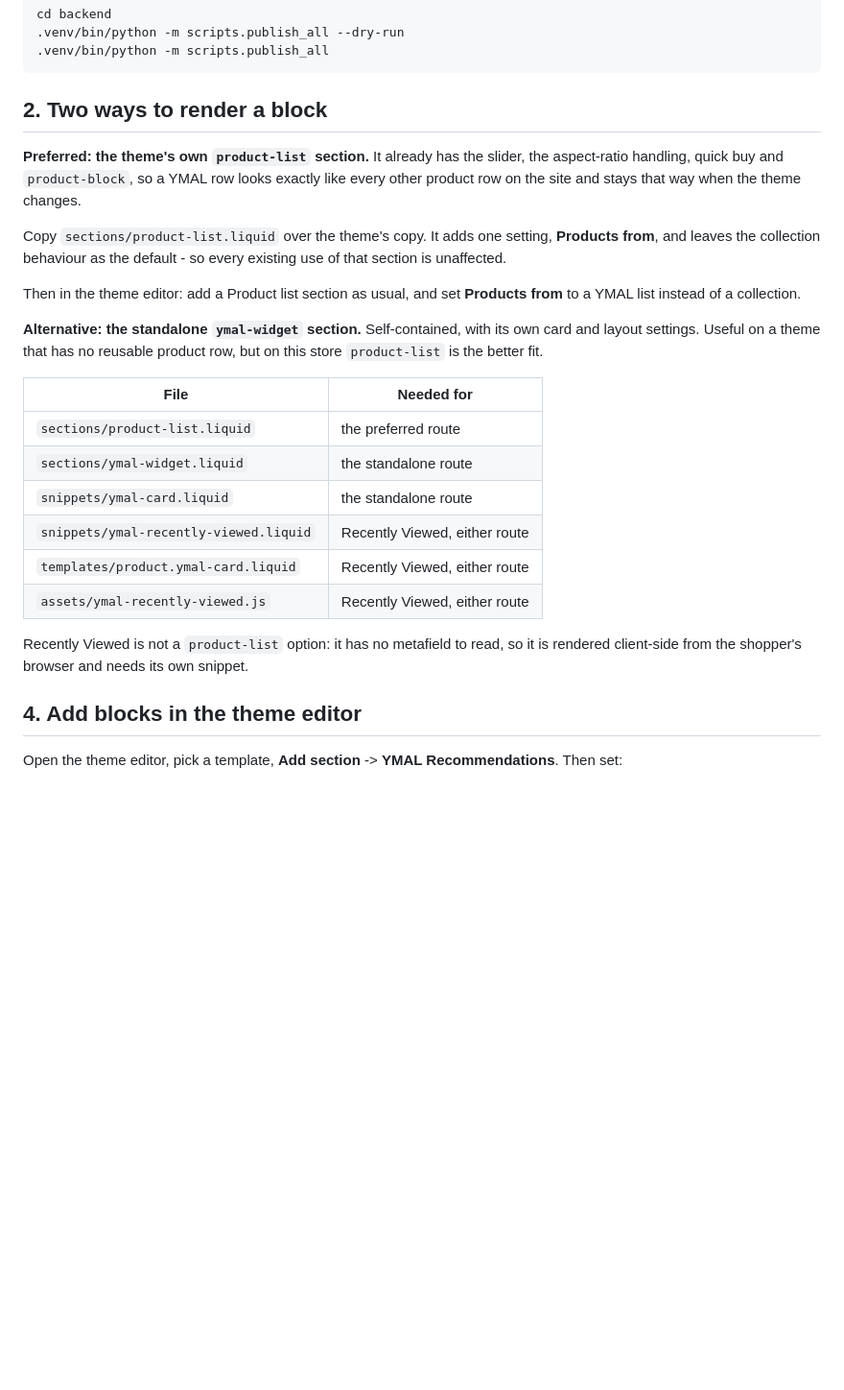
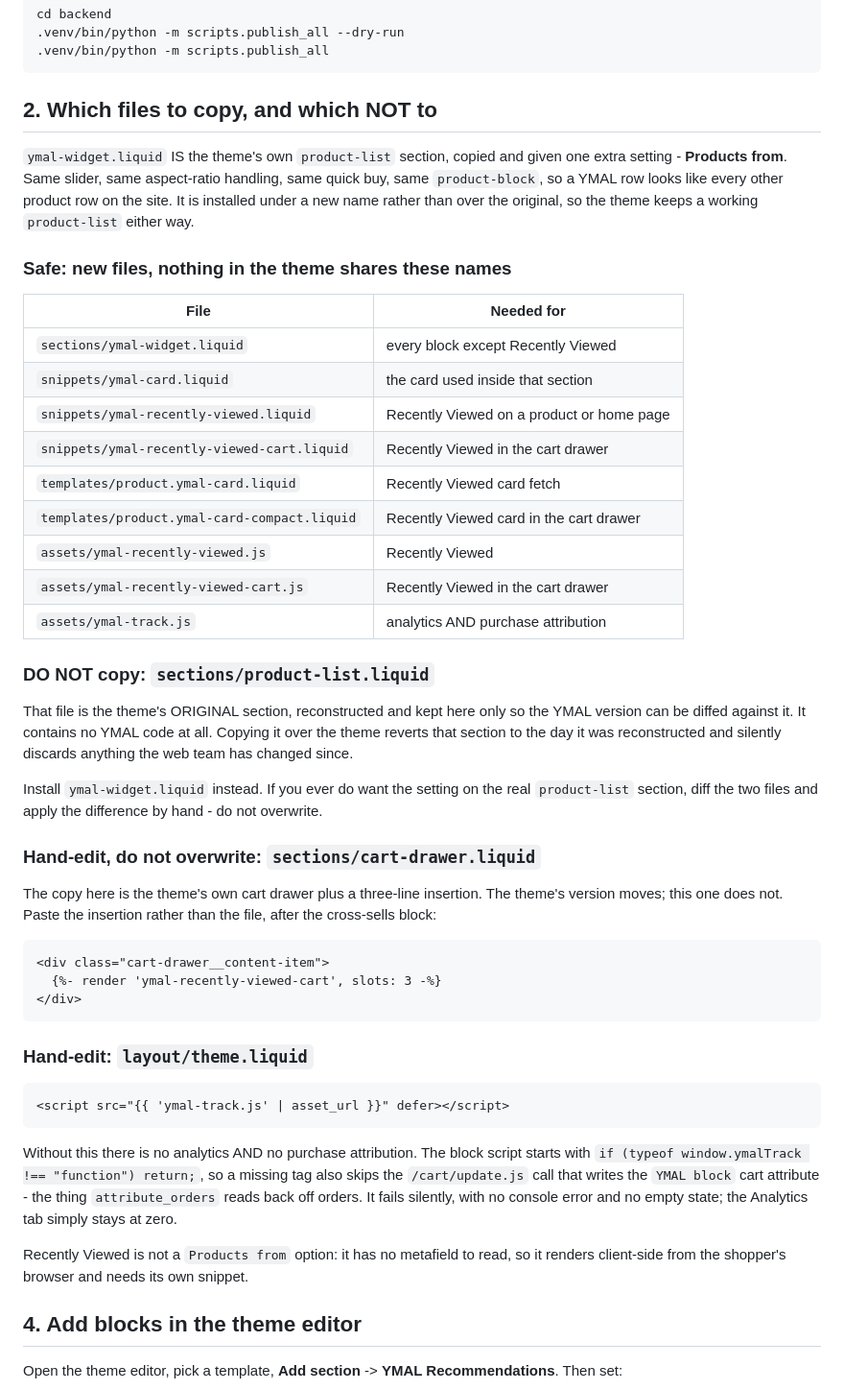
Before and after one commit to Wooden-Ships-Knits/ymal-project, a Markdown page: frontend/storefront/install.md, the part around the change. Shown at 96% size. Rendered like a GitHub page; blank space fills up the shorter version.

Commit message:
docs: stop install.md telling the theme to overwrite product-list
Section 2 said to copy `sections/product-list.liquid` over the theme's copy to
gain the "Products from" setting. That was true when the setting lived in that
file. It has not been true since the YMAL version was split out into
`ymal-widget.liquid`: the file now in the repo is the reconstructed ORIGINAL,
with zero YMAL code in it.

Following the old instruction would have reverted a live section to the day it
was reconstructed and discarded anything the web team changed since - and it
would have looked like it worked, because the section still renders.

The section now lists the nine files that are safe to copy because nothing in
the theme shares their names, and names the three that are not: product-list
(never copy), cart-drawer (paste the three lines), and theme.liquid (add the
track script).

Also spells out what the missing track script costs. It is not just analytics:
the block script returns early without `window.ymalTrack`, which skips the
/cart/update.js call that writes the `YMAL block` cart attribute, so purchase
attribution dies with it. Silently.

Co-Authored-By: Claude Opus 5 (1M context) <noreply@anthropic.com>

````diff
--- a/frontend/storefront/install.md
+++ b/frontend/storefront/install.md
@@ -22,35 +22,66 @@ cd backend
 .venv/bin/python -m scripts.publish_all
 ```
 
-## 2. Two ways to render a block
+## 2. Which files to copy, and which NOT to
 
-**Preferred: the theme's own `product-list` section.** It already has the
-slider, the aspect-ratio handling, quick buy and `product-block`, so a YMAL row
-looks exactly like every other product row on the site and stays that way when
-the theme changes.
+`ymal-widget.liquid` IS the theme's own `product-list` section, copied and
+given one extra setting - **Products from**. Same slider, same aspect-ratio
+handling, same quick buy, same `product-block`, so a YMAL row looks like every
+other product row on the site. It is installed under a new name rather than
+over the original, so the theme keeps a working `product-list` either way.
 
-Copy `sections/product-list.liquid` over the theme's copy. It adds one setting,
-**Products from**, and leaves the collection behaviour as the default - so
-every existing use of that section is unaffected.
-
-Then in the theme editor: add a Product list section as usual, and set
-**Products from** to a YMAL list instead of a collection.
-
-**Alternative: the standalone `ymal-widget` section.** Self-contained, with its
-own card and layout settings. Useful on a theme that has no reusable product
-row, but on this store `product-list` is the better fit.
+### Safe: new files, nothing in the theme shares these names
 
 | File | Needed for |
 |---|---|
-| `sections/product-list.liquid` | the preferred route |
-| `sections/ymal-widget.liquid` | the standalone route |
-| `snippets/ymal-card.liquid` | the standalone route |
-| `snippets/ymal-recently-viewed.liquid` | Recently Viewed, either route |
-| `templates/product.ymal-card.liquid` | Recently Viewed, either route |
-| `assets/ymal-recently-viewed.js` | Recently Viewed, either route |
+| `sections/ymal-widget.liquid` | every block except Recently Viewed |
+| `snippets/ymal-card.liquid` | the card used inside that section |
+| `snippets/ymal-recently-viewed.liquid` | Recently Viewed on a product or home page |
+| `snippets/ymal-recently-viewed-cart.liquid` | Recently Viewed in the cart drawer |
+| `templates/product.ymal-card.liquid` | Recently Viewed card fetch |
+| `templates/product.ymal-card-compact.liquid` | Recently Viewed card in the cart drawer |
+| `assets/ymal-recently-viewed.js` | Recently Viewed |
+| `assets/ymal-recently-viewed-cart.js` | Recently Viewed in the cart drawer |
+| `assets/ymal-track.js` | analytics AND purchase attribution |
 
-Recently Viewed is not a `product-list` option: it has no metafield to read, so
-it is rendered client-side from the shopper's browser and needs its own snippet.
+### DO NOT copy: `sections/product-list.liquid`
+
+That file is the theme's ORIGINAL section, reconstructed and kept here only so
+the YMAL version can be diffed against it. It contains no YMAL code at all.
+Copying it over the theme reverts that section to the day it was reconstructed
+and silently discards anything the web team has changed since.
+
+Install `ymal-widget.liquid` instead. If you ever do want the setting on the
+real `product-list` section, diff the two files and apply the difference by
+hand - do not overwrite.
+
+### Hand-edit, do not overwrite: `sections/cart-drawer.liquid`
+
+The copy here is the theme's own cart drawer plus a three-line insertion. The
+theme's version moves; this one does not. Paste the insertion rather than the
+file, after the cross-sells block:
+
+```liquid
+<div class="cart-drawer__content-item">
+  {%- render 'ymal-recently-viewed-cart', slots: 3 -%}
+</div>
+```
+
+### Hand-edit: `layout/theme.liquid`
+
+```liquid
+<script src="{{ 'ymal-track.js' | asset_url }}" defer></script>
+```
+
+Without this there is no analytics AND no purchase attribution. The block
+script starts with `if (typeof window.ymalTrack !== "function") return;`, so a
+missing tag also skips the `/cart/update.js` call that writes the `YMAL block`
+cart attribute - the thing `attribute_orders` reads back off orders. It fails
+silently, with no console error and no empty state; the Analytics tab simply
+stays at zero.
+
+Recently Viewed is not a `Products from` option: it has no metafield to read,
+so it renders client-side from the shopper's browser and needs its own snippet.
 
 ## 4. Add blocks in the theme editor
 
````
